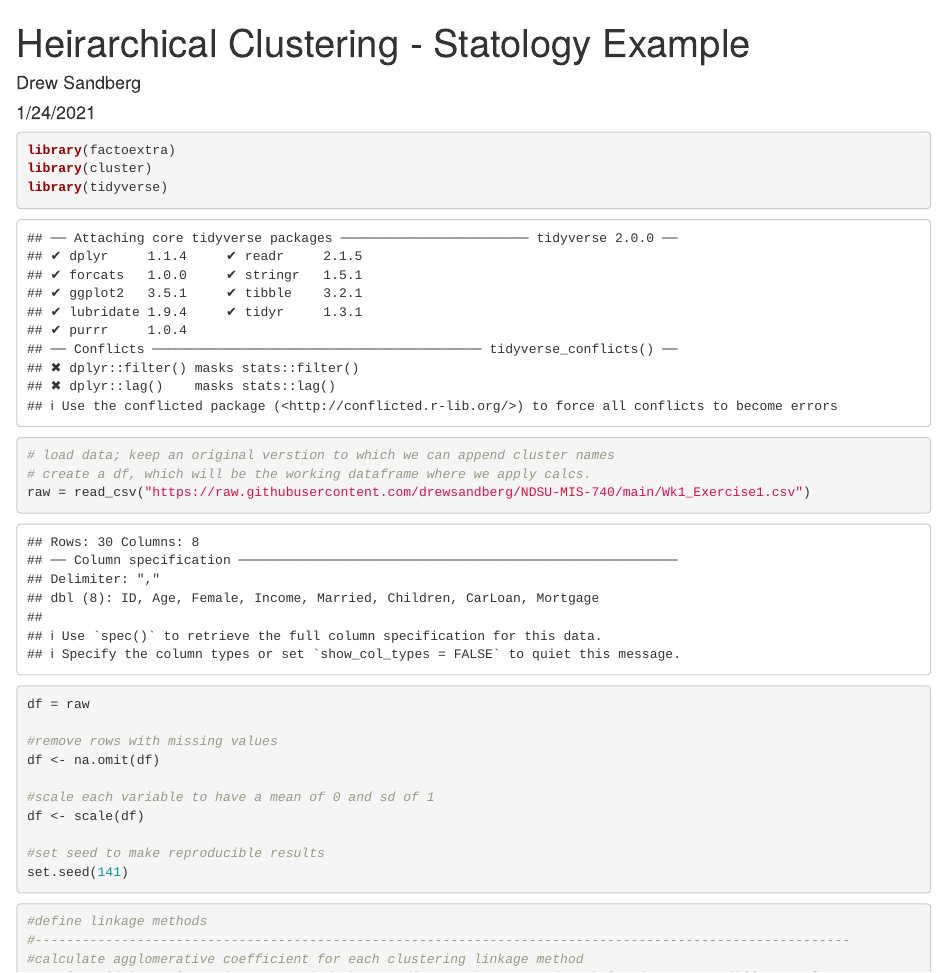
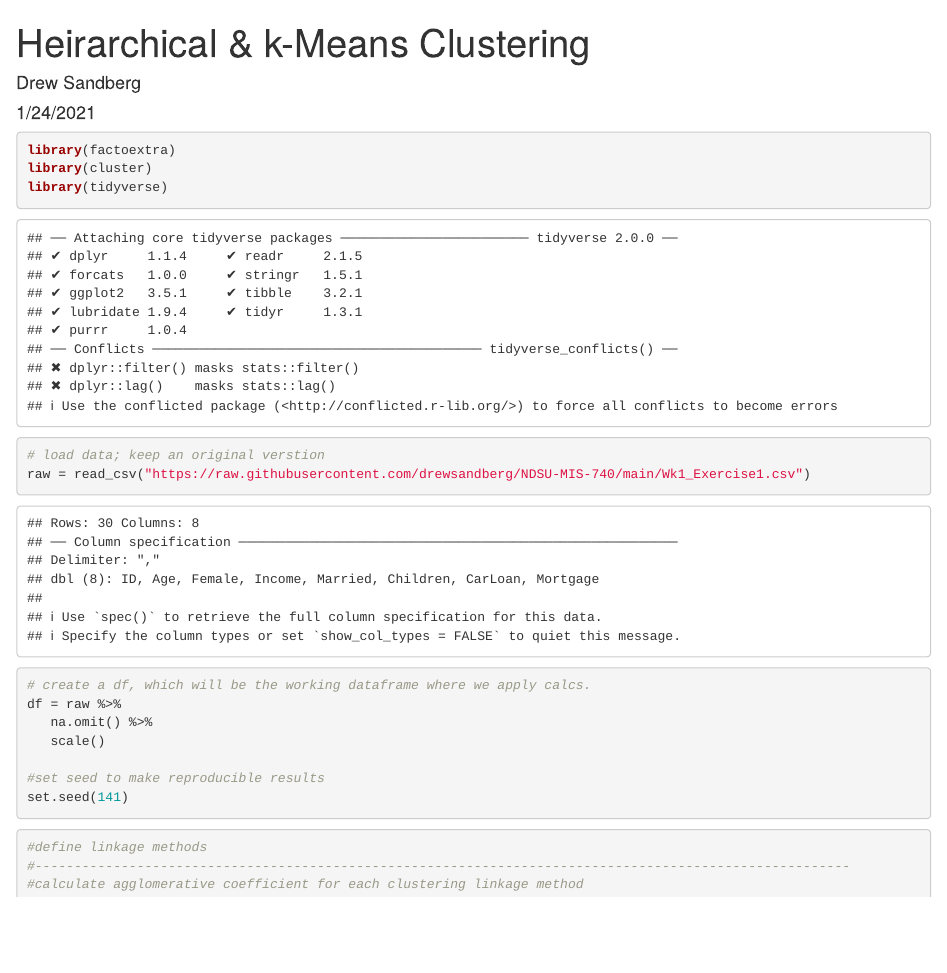
Before and after one commit to drewsandberg/MIS740, an R Markdown document (MIS 740 Week 2 Excercises.Rmd): the page in a window 1100 px wide, from its top. Rendered offline with R 4.5, knitr and Pandoc, with nearby package versions; some code elsewhere in the file could not run offline.

Commit message:
Update MIS 740 Week 2 Excercises.Rmd

````diff
--- a/MIS 740 Week 2 Excercises.Rmd
+++ b/MIS 740 Week 2 Excercises.Rmd
@@ -1,5 +1,5 @@
 ---
-title: "Heirarchical Clustering - Statology Example"
+title: "Heirarchical & k-Means Clustering"
 author: "Drew Sandberg"
 reference1: "https://www.statology.org/hierarchical-clustering-in-r"
 reference2: "https://www.statology.org/k-means-clustering-in-r"
@@ -14,16 +14,13 @@ library(tidyverse)
 ```
 
 ```{r}
-# load data; keep an original verstion to which we can append cluster names
+# load data; keep an original verstion
+raw = read_csv("https://raw.githubusercontent.com/drewsandberg/NDSU-MIS-740/main/Wk1_Exercise1.csv")
+
 # create a df, which will be the working dataframe where we apply calcs.
-raw = read_csv("https://raw.githubusercontent.com/drewsandberg/NDSU-MIS-740/main/Wk1_Exercise1.csv")
-df = raw
-
-#remove rows with missing values
-df <- na.omit(df)
-
-#scale each variable to have a mean of 0 and sd of 1
-df <- scale(df)
+df = raw %>%
+   na.omit() %>%
+   scale()
 
 #set seed to make reproducible results
 set.seed(141)
````
